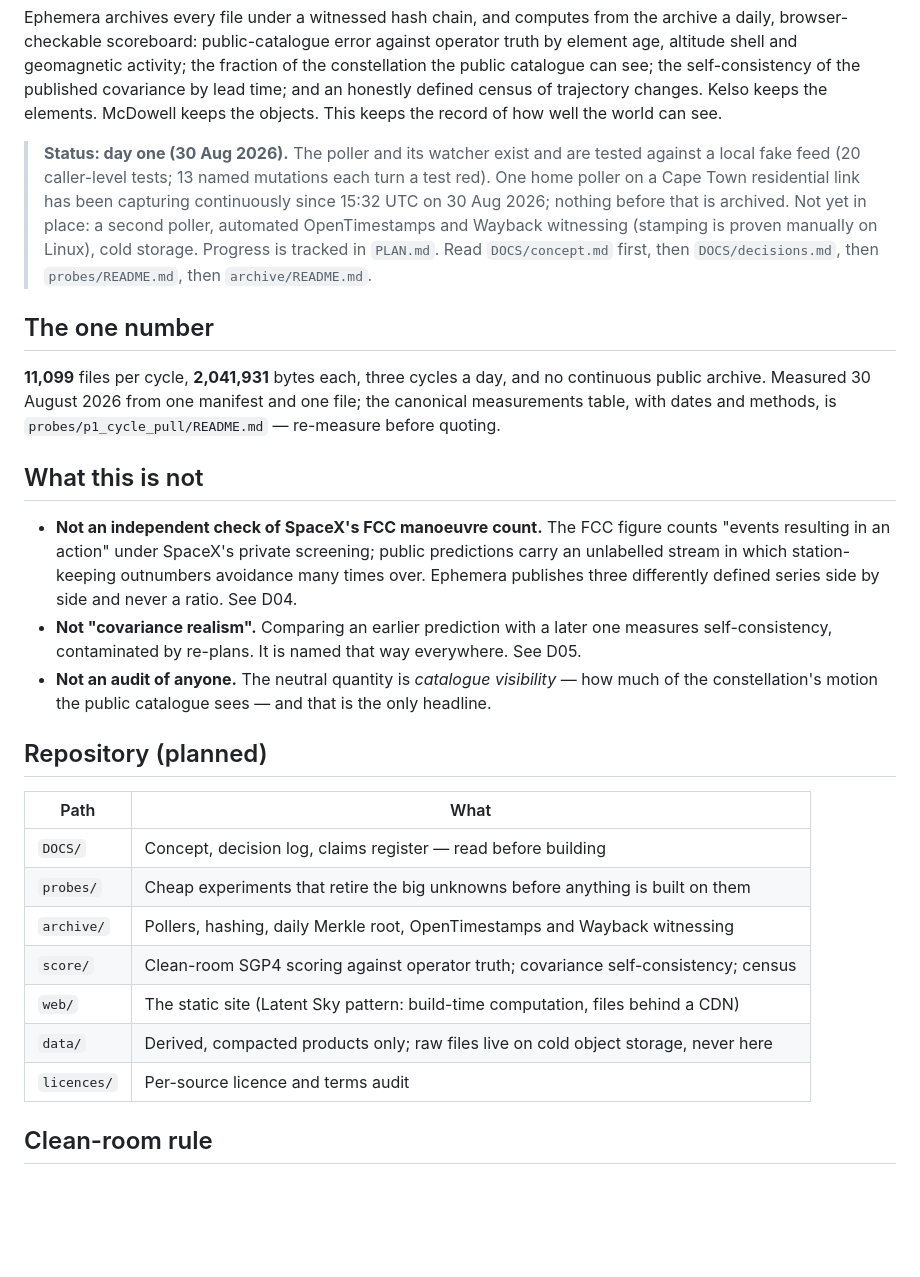
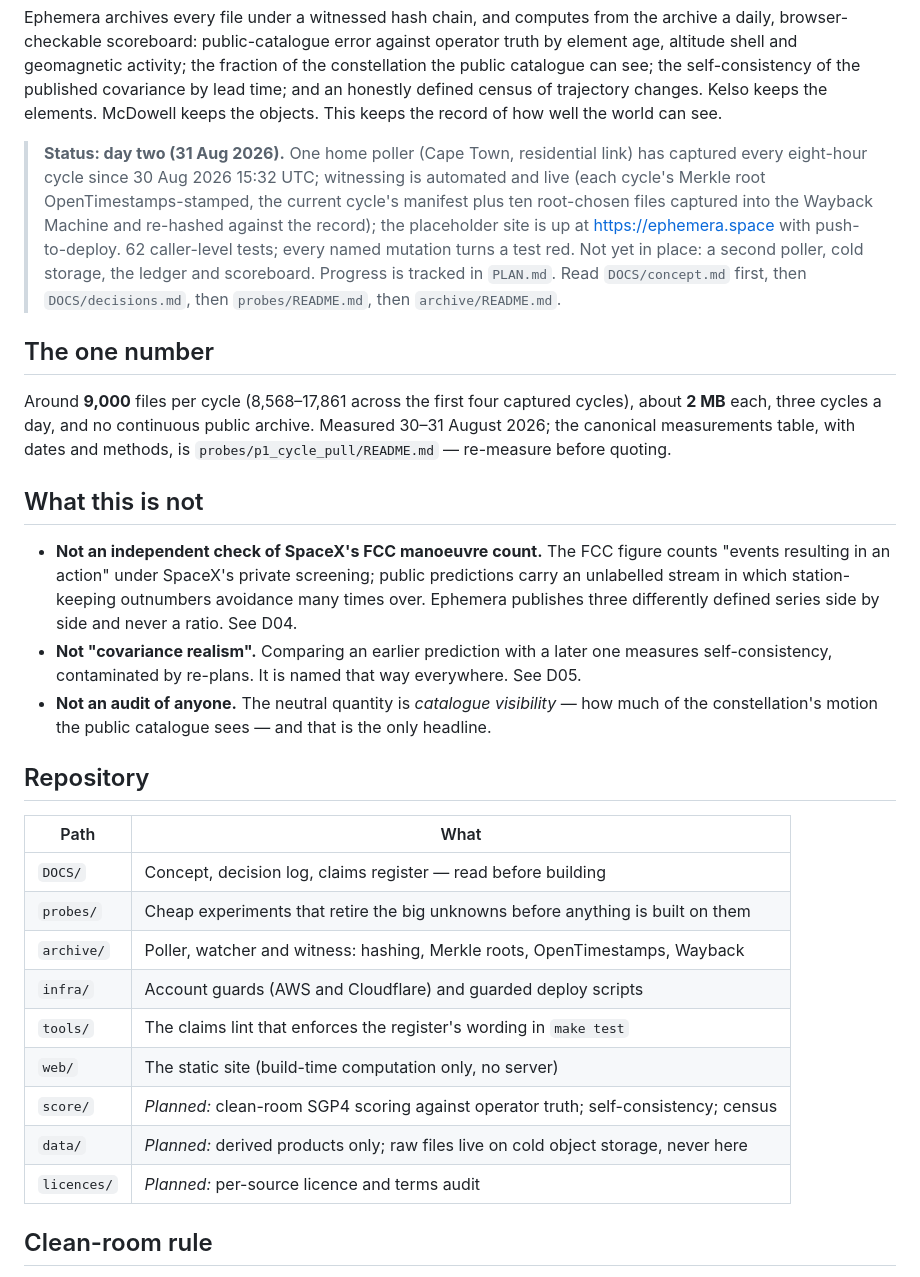
Before and after one commit to Kira-Ryan/ephemera, a Markdown page: README.md, the part around the change. GitHub-like rendering; blank space fills up the shorter version.

Commit message:
README truth pass: status block, variable cycle size, repository table
The status block now reflects 31 Aug reality (witnessing automated and live, site up, current
test and mutation counts). 'The one number' no longer leads with 11,099: four measured cycles
show 8,568-17,861 files with a ~9,000 steady state, so the range is the honest headline. The
repository table gains the infra/ and tools/ rows that exist and marks only score/, licences/
and data/ as still planned.

Co-Authored-By: Claude Fable 5 <noreply@anthropic.com>

```diff
--- a/README.md
+++ b/README.md
@@ -19,19 +19,21 @@ self-consistency of the published covariance by lead time; and an honestly defin
 trajectory changes. Kelso keeps the elements. McDowell keeps the objects. This keeps the record of
 how well the world can see.
 
-> **Status: day one (30 Aug 2026).** The poller and its watcher exist and are tested against a
-> local fake feed (20 caller-level tests; 13 named mutations each turn a test red). One home poller
-> on a Cape Town residential link has been capturing continuously since 15:32 UTC on 30 Aug 2026;
-> nothing before that is archived. Not yet in place: a second poller, automated OpenTimestamps and
-> Wayback witnessing (stamping is proven manually on Linux), cold storage. Progress is tracked in
-> `PLAN.md`. Read `DOCS/concept.md` first, then `DOCS/decisions.md`, then `probes/README.md`, then
-> `archive/README.md`.
+> **Status: day two (31 Aug 2026).** One home poller (Cape Town, residential link) has captured
+> every eight-hour cycle since 30 Aug 2026 15:32 UTC; witnessing is automated and live (each
+> cycle's Merkle root OpenTimestamps-stamped, the current cycle's manifest plus ten root-chosen
+> files captured into the Wayback Machine and re-hashed against the record); the placeholder site
+> is up at https://ephemera.space with push-to-deploy. 62 caller-level tests; every named mutation
+> turns a test red. Not yet in place: a second poller, cold storage, the ledger and scoreboard.
+> Progress is tracked in `PLAN.md`. Read `DOCS/concept.md` first, then `DOCS/decisions.md`, then
+> `probes/README.md`, then `archive/README.md`.
 
 ## The one number
 
-**11,099** files per cycle, **2,041,931** bytes each, three cycles a day, and no continuous public
-archive. Measured 30 August 2026 from one manifest and one file; the canonical measurements table,
-with dates and methods, is `probes/p1_cycle_pull/README.md` — re-measure before quoting.
+Around **9,000** files per cycle (8,568–17,861 across the first four captured cycles), about
+**2 MB** each, three cycles a day, and no continuous public archive. Measured 30–31 August 2026;
+the canonical measurements table, with dates and methods, is `probes/p1_cycle_pull/README.md` —
+re-measure before quoting.
 
 ## What this is not
 
@@ -44,17 +46,19 @@ with dates and methods, is `probes/p1_cycle_pull/README.md` — re-measure befor
 - **Not an audit of anyone.** The neutral quantity is *catalogue visibility* — how much of the
   constellation's motion the public catalogue sees — and that is the only headline.
 
-## Repository (planned)
+## Repository
 
 | Path | What |
 |---|---|
 | `DOCS/` | Concept, decision log, claims register — read before building |
 | `probes/` | Cheap experiments that retire the big unknowns before anything is built on them |
-| `archive/` | Pollers, hashing, daily Merkle root, OpenTimestamps and Wayback witnessing |
-| `score/` | Clean-room SGP4 scoring against operator truth; covariance self-consistency; census |
-| `web/` | The static site (Latent Sky pattern: build-time computation, files behind a CDN) |
-| `data/` | Derived, compacted products only; raw files live on cold object storage, never here |
-| `licences/` | Per-source licence and terms audit |
+| `archive/` | Poller, watcher and witness: hashing, Merkle roots, OpenTimestamps, Wayback |
+| `infra/` | Account guards (AWS and Cloudflare) and guarded deploy scripts |
+| `tools/` | The claims lint that enforces the register's wording in `make test` |
+| `web/` | The static site (build-time computation only, no server) |
+| `score/` | *Planned:* clean-room SGP4 scoring against operator truth; self-consistency; census |
+| `data/` | *Planned:* derived products only; raw files live on cold object storage, never here |
+| `licences/` | *Planned:* per-source licence and terms audit |
 
 ## Clean-room rule
 
```
